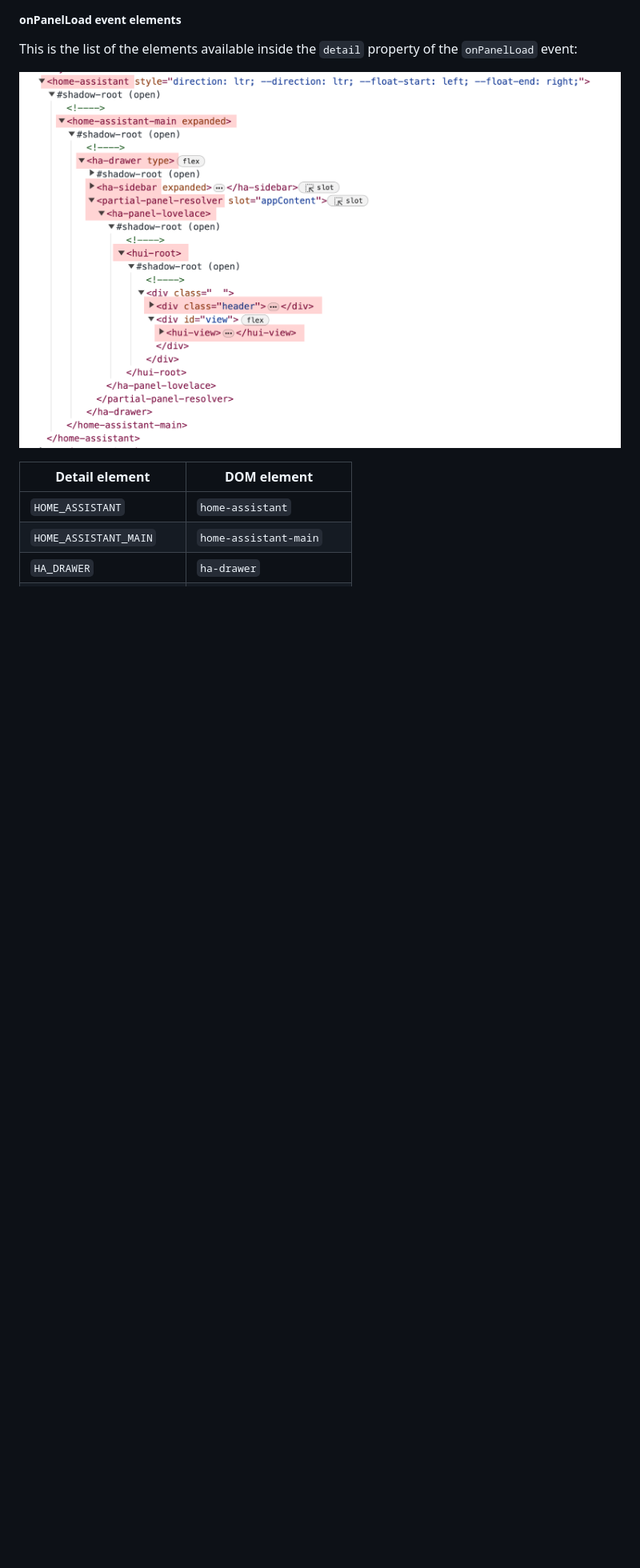
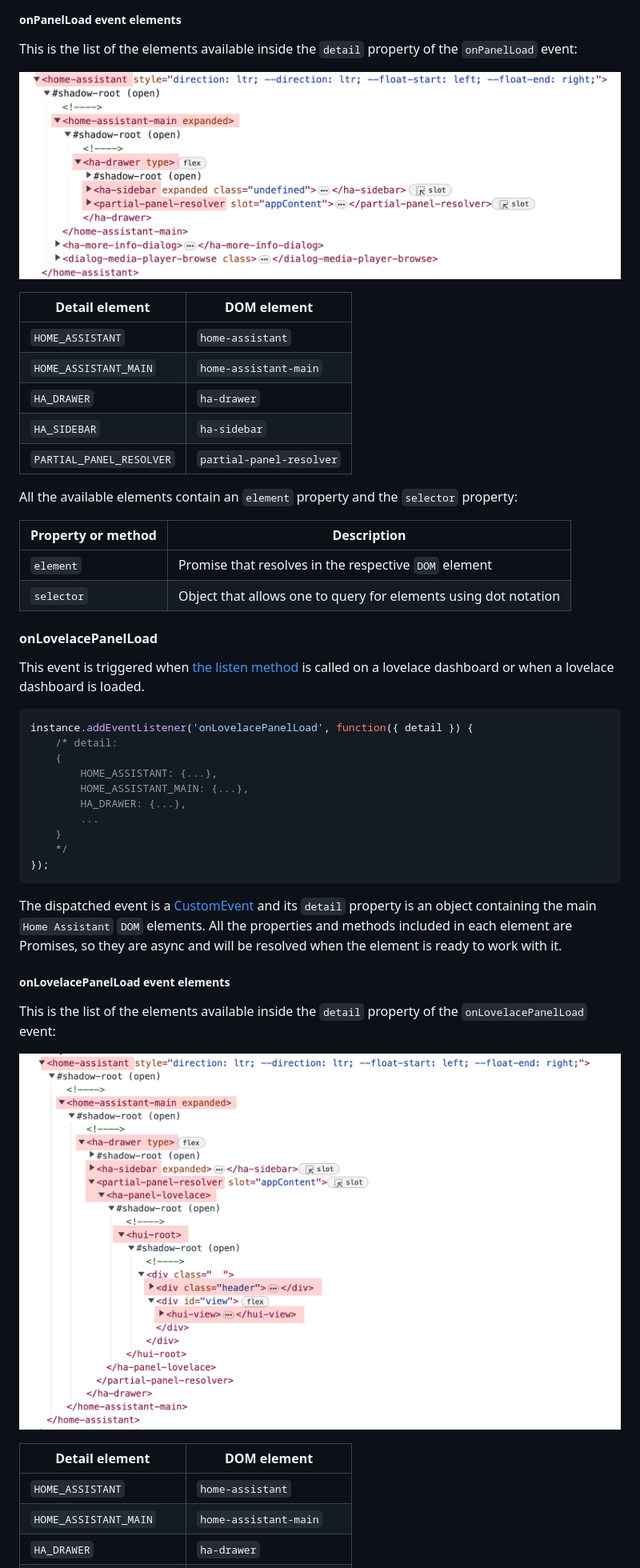
Before and after one commit to elchininet/home-assistant-query-selector, a Markdown page: README.md, the part around the change printed below. Shown: that part at 80% size. Drawn GitHub-style; pictures changed too: images/dom-tree.png, images/lovelace-dom-tree.png (added); blank space fills up the shorter version.

Commit message:
Library events refactor (#35)
    * Refactor the events of the library

    * Update tests

````diff
--- a/README.md
+++ b/README.md
@@ -170,6 +233,46 @@ The dispatched event is a [CustomEvent] and its `detail` property is an object c
 This is the list of the elements available inside the `detail` property of the `onPanelLoad` event:
 
 ![dom tree](https://raw.githubusercontent.com/elchininet/home-assistant-query-selector/master/images/dom-tree.png)
+
+| Detail element           | DOM element              |
+| ------------------------ | ------------------------ |
+| `HOME_ASSISTANT`         | `home-assistant`         |
+| `HOME_ASSISTANT_MAIN`    | `home-assistant-main`    |
+| `HA_DRAWER`              | `ha-drawer`              |
+| `HA_SIDEBAR`             | `ha-sidebar`             |
+| `PARTIAL_PANEL_RESOLVER` | `partial-panel-resolver` |
+
+All the available elements contain an `element` property and the `selector` property:
+
+| Property or method        | Description                                                     |
+| ------------------------- | --------------------------------------------------------------- |
+| `element`                 | Promise that resolves in the respective `DOM` element           |
+| `selector`                | Object that allows one to query for elements using dot notation |
+
+#### onLovelacePanelLoad
+
+This event is triggered when [the listen method](#public-methods) is called on a lovelace dashboard or when a lovelace dashboard is loaded.
+
+```typescript
+instance.addEventListener('onLovelacePanelLoad', function({ detail }) {
+    /* detail:
+    {
+        HOME_ASSISTANT: {...},
+        HOME_ASSISTANT_MAIN: {...},
+        HA_DRAWER: {...},
+        ...
+    }
+    */
+});
+```
+
+The dispatched event is a [CustomEvent] and its `detail` property is an object containing the main `Home Assistant` `DOM` elements. All the properties and methods included in each element are Promises, so they are async and will be resolved when the element is ready to work with it.
+
+##### onLovelacePanelLoad event elements
+
+This is the list of the elements available inside the `detail` property of the `onLovelacePanelLoad` event:
+
+![dom tree](https://raw.githubusercontent.com/elchininet/home-assistant-query-selector/master/images/lovelace-dom-tree.png)
 
 | Detail element           | DOM element              |
 | ------------------------ | ------------------------ |
````
Also changed, not shown: other parts of README.md (+83 -20 lines), CHANGELOG.md (+4 -0 lines), 10 other files.
